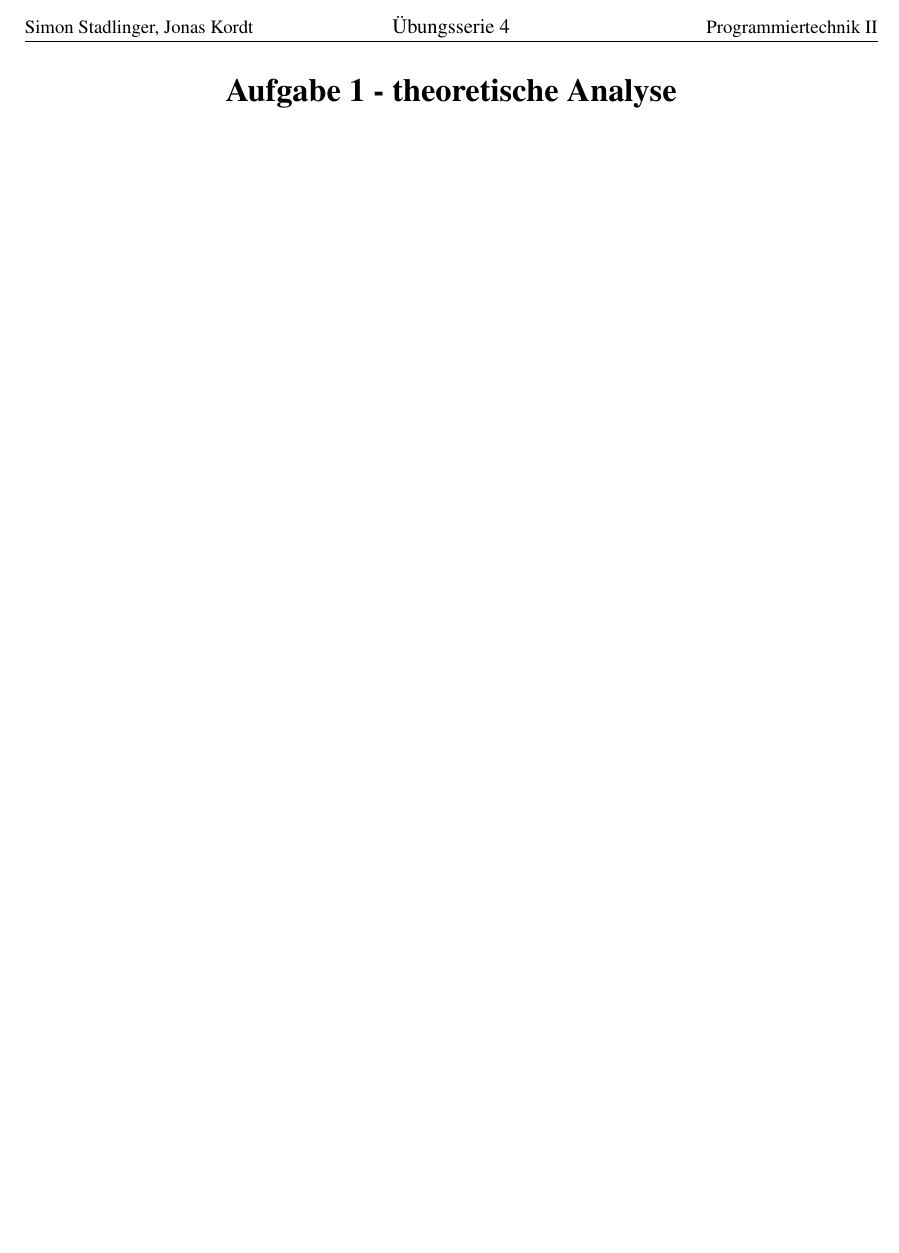
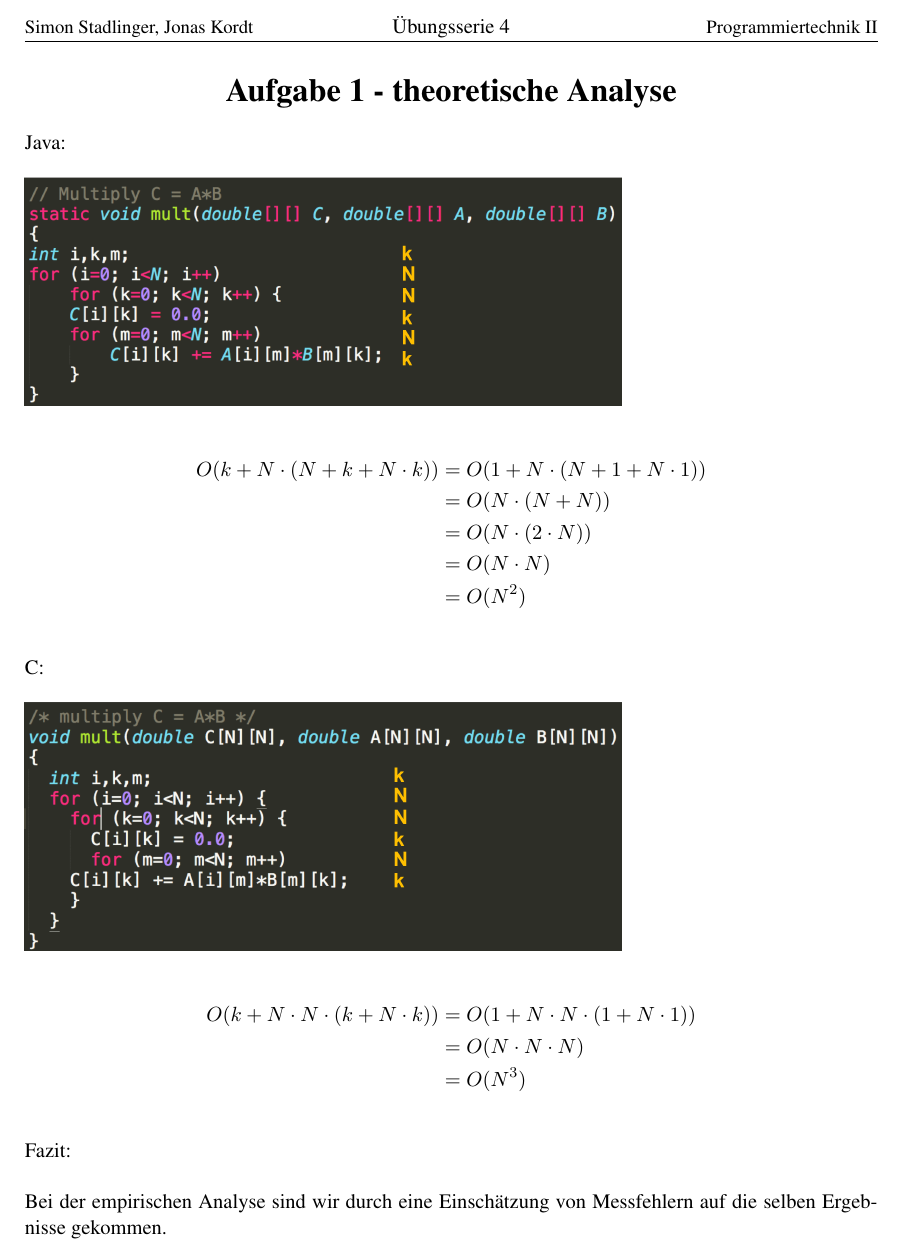
Before and after one commit to simonstadlinger/pt2uebungSS2018, a LaTeX document (4/a1-theoretisch.tex): part of the page, cut so that both start at the same text, the shorter picture padded with empty space. Compiled offline with pdfLaTeX.

Commit message:
first try theory

```diff
--- a/4/a1-theoretisch.tex
+++ b/4/a1-theoretisch.tex
@@ -34,6 +34,8 @@
 \cfoot{\thepage}
 \lfoot{}
 
+\usepackage{graphicx}
+
 %\pagestyle{headings}
 
 %Befehle um Kopfund Fuszeile Anzupassen:
@@ -50,5 +52,24 @@
 \begin{center}
 \LARGE{\textbf{Aufgabe 1 - theoretische Analyse}}
 \end{center}
-
+Java:\\\\
+\includegraphics[width=.7\textwidth]{java.png}\\
+\begin{align*}
+	O(k + N\cdot (N + k+ N\cdot k))&=O(1+N\cdot(N+1+N\cdot 1))\\
+	&=O(N\cdot(N+N))\\
+	&=O(N\cdot(2\cdot N))\\
+	&=O(N\cdot N)\\
+	&=O(N^2)
+\end{align*}
+\\
+C:\\\\
+\includegraphics[width=.7\textwidth]{c.png}\\
+\begin{align*}
+O(k + N\cdot N\cdot(k + N\cdot k))&=O(1 + N\cdot N\cdot(1 + N\cdot 1))\\
+&=O(N\cdot N\cdot N)\\
+&=O(N^3)
+\end{align*}
+\\
+Fazit:\\\\
+Bei der empirischen Analyse sind wir durch eine Einschätzung von Messfehlern auf die selben Ergebnisse gekommen.
 \end{document}
```
Also changed, not shown: 4/a1-empirisch.tex (+1 -1 lines), 4/c.png (added), 4/java.png (added).
